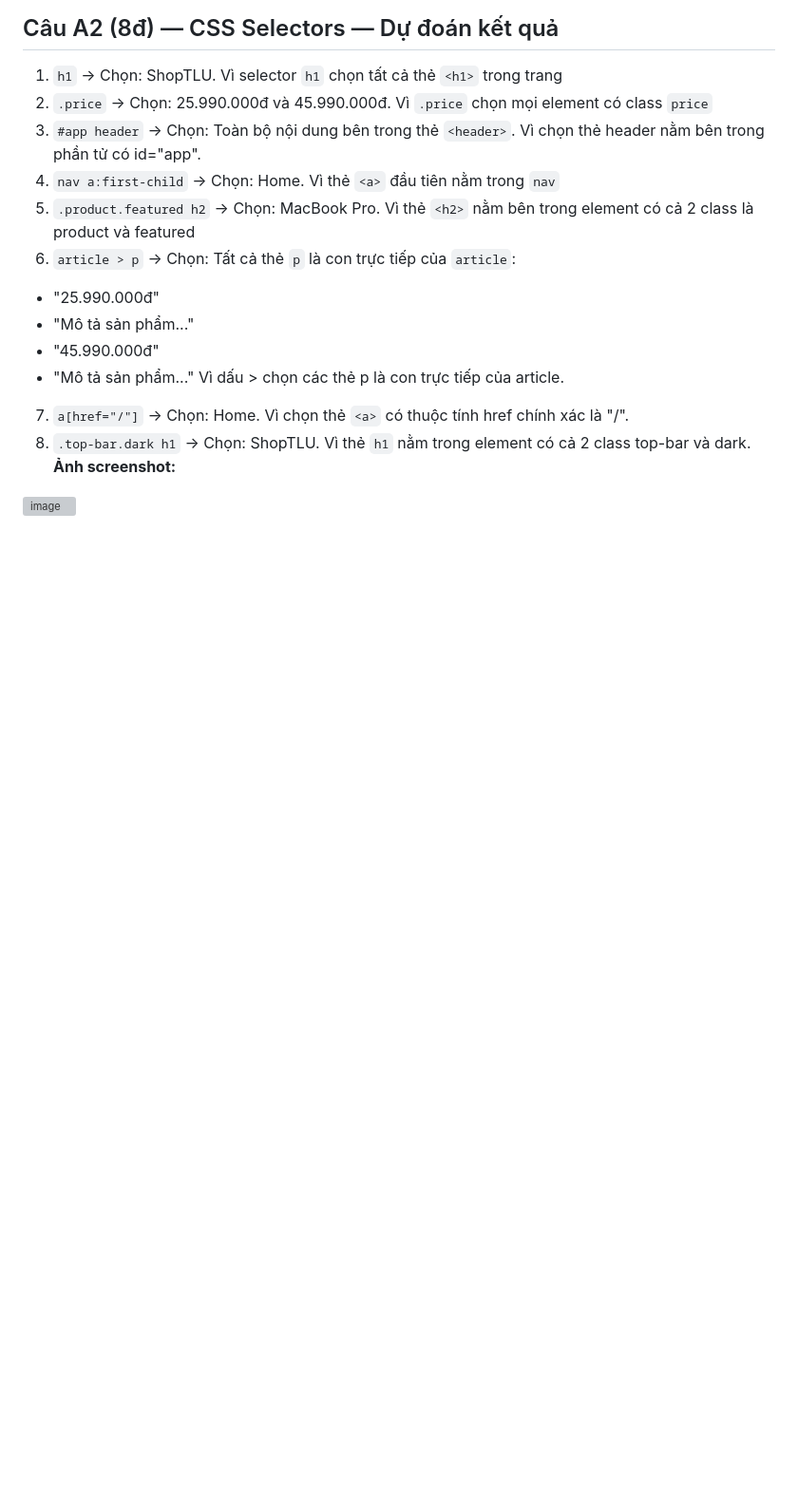
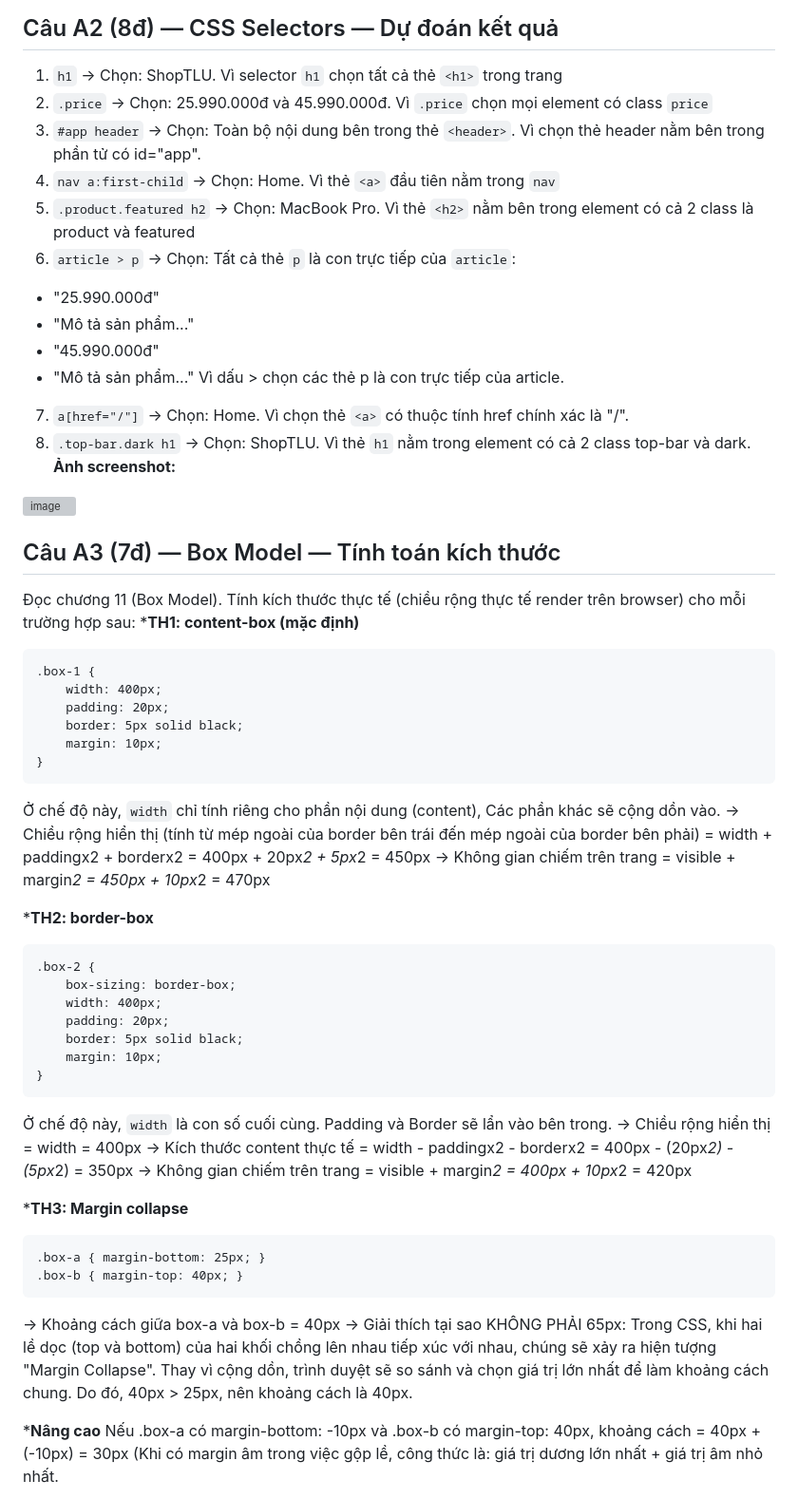
Before and after one commit to Vi1004/CSE391_LeYenVi_2451160851, a Markdown page: PBT_03/answers.md, the part around one of its changes. Shown at 95% size. Drawn GitHub-style; blank space fills up the shorter version; grey boxes are pictures that could not be loaded.

````diff
--- a/PBT_03/answers.md
+++ b/PBT_03/answers.md
@@ -56,3 +60,46 @@ Vì dấu > chọn các thẻ p là con trực tiếp của article.
 8. `.top-bar.dark h1`             → Chọn: ShopTLU. Vì thẻ `h1` nằm trong element có cả 2 class top-bar và dark.
 **Ảnh screenshot:**
   <img width="1894" height="560" alt="image" src="https://github.com/user-attachments/assets/ce60b923-dd2b-41d2-953b-157470269c71" />
+
+## Câu A3 (7đ) — Box Model — Tính toán kích thước
+Đọc chương 11 (Box Model). Tính kích thước thực tế (chiều rộng thực tế render trên browser) cho mỗi trường hợp sau:
+***TH1: content-box (mặc định)**
+```
+.box-1 {
+    width: 400px;
+    padding: 20px;
+    border: 5px solid black;
+    margin: 10px;
+}
+```
+Ở chế độ này, `width` chỉ tính riêng cho phần nội dung (content), Các phần khác sẽ cộng dồn vào.
+→ Chiều rộng hiển thị (tính từ mép ngoài của border bên trái đến mép ngoài của border bên phải)
+= width + paddingx2 + borderx2 = 400px + 20px*2 + 5px*2 = 450px
+→ Không gian chiếm trên trang = visible + margin*2 = 450px + 10px*2 = 470px
+
+***TH2: border-box**
+```
+.box-2 {
+    box-sizing: border-box;
+    width: 400px;
+    padding: 20px;
+    border: 5px solid black;
+    margin: 10px;
+}
+```
+Ở chế độ này, `width` là con số cuối cùng. Padding và Border sẽ lẩn vào bên trong.
+→ Chiều rộng hiển thị = width = 400px
+→ Kích thước content thực tế = width - paddingx2 - borderx2 = 400px - (20px*2) - (5px*2) = 350px
+→ Không gian chiếm trên trang = visible + margin*2 = 400px + 10px*2 = 420px
+
+***TH3: Margin collapse**
+```
+.box-a { margin-bottom: 25px; }
+.box-b { margin-top: 40px; }
+```
+→ Khoảng cách giữa box-a và box-b = 40px
+→ Giải thích tại sao KHÔNG PHẢI 65px: Trong CSS, khi hai lề dọc (top và bottom) của hai khối chồng lên nhau tiếp xúc với nhau, chúng sẽ xảy ra hiện tượng "Margin Collapse". Thay vì cộng dồn, trình duyệt sẽ so sánh và chọn giá trị lớn nhất để làm khoảng cách chung. Do đó, 40px > 25px, nên khoảng cách là 40px.
+
+***Nâng cao**
+Nếu .box-a có margin-bottom: -10px và .box-b có margin-top: 40px, khoảng cách = 40px + (-10px) = 30px
+(Khi có margin âm trong việc gộp lề, công thức là: giá trị dương lớn nhất + giá trị âm nhỏ nhất.
````
Also changed, not shown: other parts of PBT_03/answers.md (+8 -4 lines).
